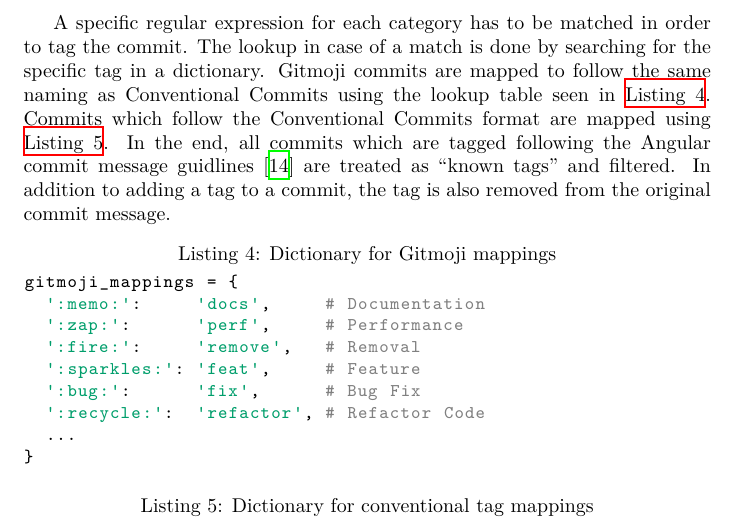
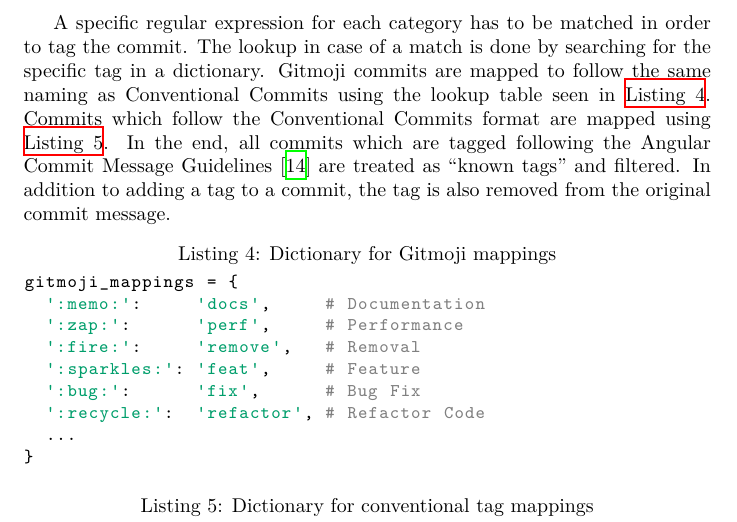
Before and after one commit to reitermarkus/commit-message-nlp, a LaTeX document (tex/paper.tex, which reads tex/sections/implementation.tex): part of page 6 of 12, cut so that both start at the same text. Compiled offline with XeLaTeX.

Commit message:
Fix typo.

```diff
--- a/tex/sections/implementation.tex
+++ b/tex/sections/implementation.tex
@@ -86,8 +86,8 @@ tag the commit. The lookup in case of a match is done by searching for the
 specific tag in a dictionary. Gitmoji commits are mapped to follow the same naming
 as Conventional Commits using the lookup table seen in \autoref{lst:gitmoji_map}.
 Commits which follow the Conventional Commits format are mapped using \autoref{lst:tag_map}.
-In the end, all commits which are tagged following the Angular commit message
-guidlines \cite{angular_guidelines} are treated as “known tags” and filtered.
+In the end, all commits which are tagged following the Angular Commit Message
+Guidelines \cite{angular_guidelines} are treated as “known tags” and filtered.
 In addition to adding a tag to a commit, the tag is also removed from the original
 commit message.
 
```
